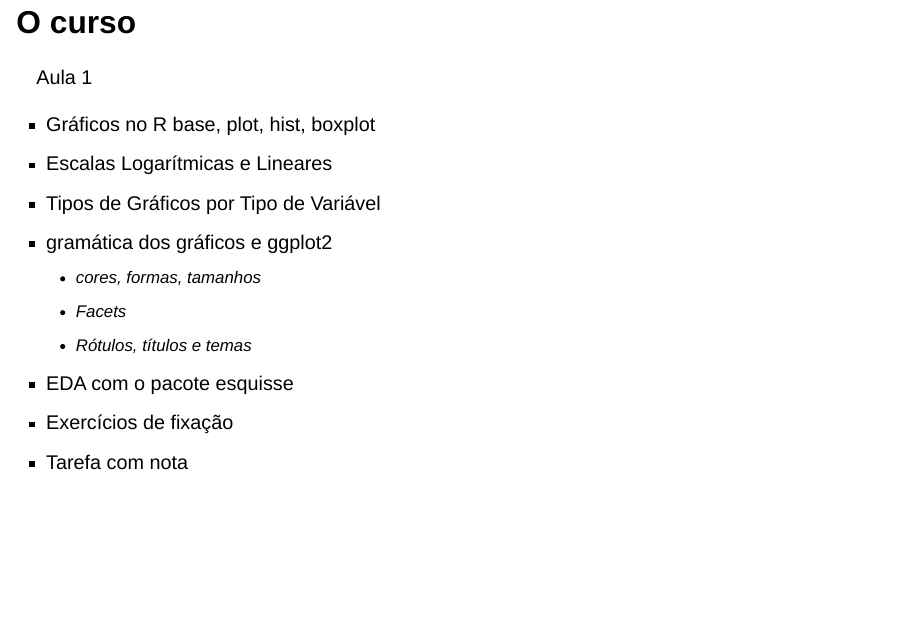
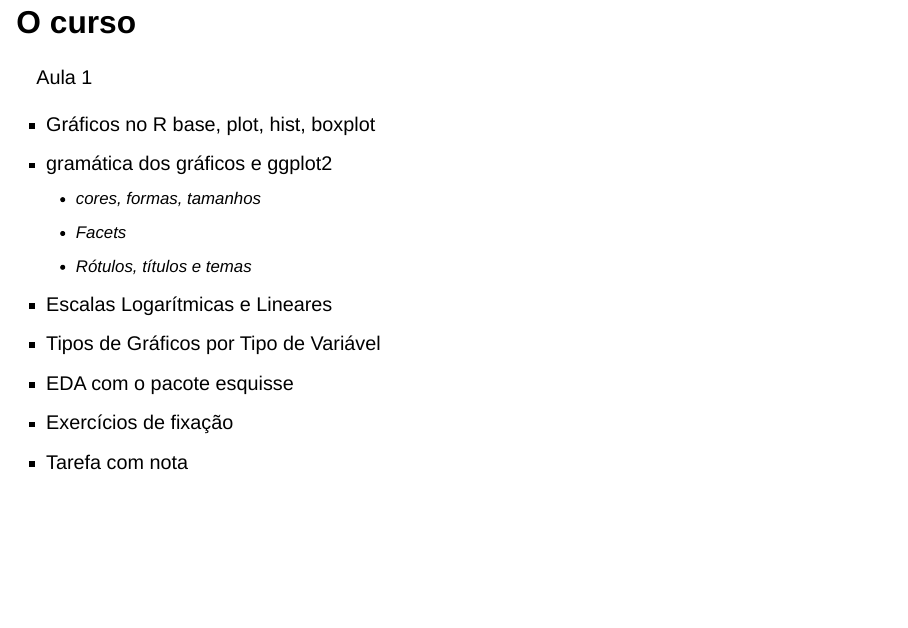
Before and after one commit to nextmarte/dataVizR, a Quarto document (Parte_1.QMD): page 3 of 20. Rendered offline with R 4.5, knitr and Pandoc in place of Quarto, with nearby package versions; drawn as Slidy slides in place of the format the file asks for.

```diff
--- a/Parte_1.QMD
+++ b/Parte_1.QMD
@@ -21,12 +21,12 @@
 Aula 1
 
 -   Gráficos no R base, plot, hist, boxplot
--   Escalas Logarítmicas e Lineares
--   Tipos de Gráficos por Tipo de Variável
 -   gramática dos gráficos e ggplot2
     -   cores, formas, tamanhos
     -   Facets
     -   Rótulos, títulos e temas
+-   Escalas Logarítmicas e Lineares
+-   Tipos de Gráficos por Tipo de Variável
 -   EDA com o pacote esquisse
 -   Exercícios de fixação
 -   Tarefa com nota
```
